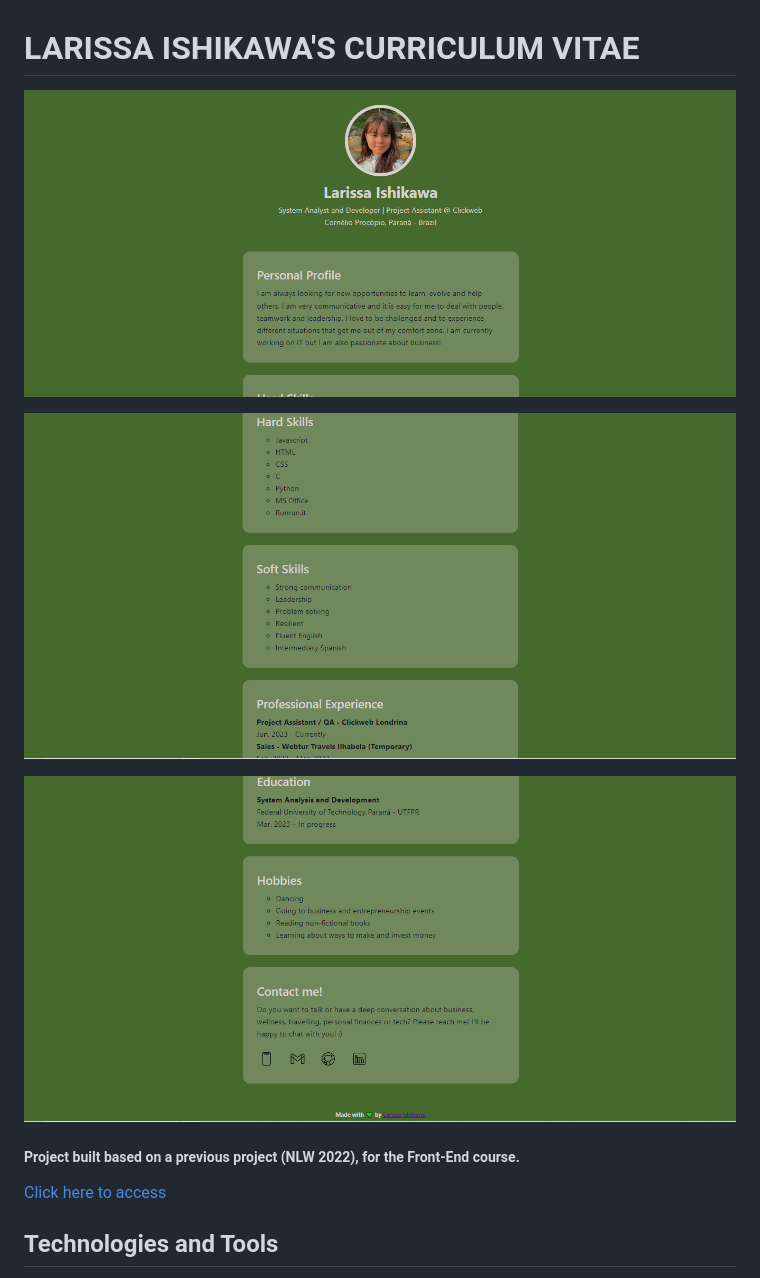
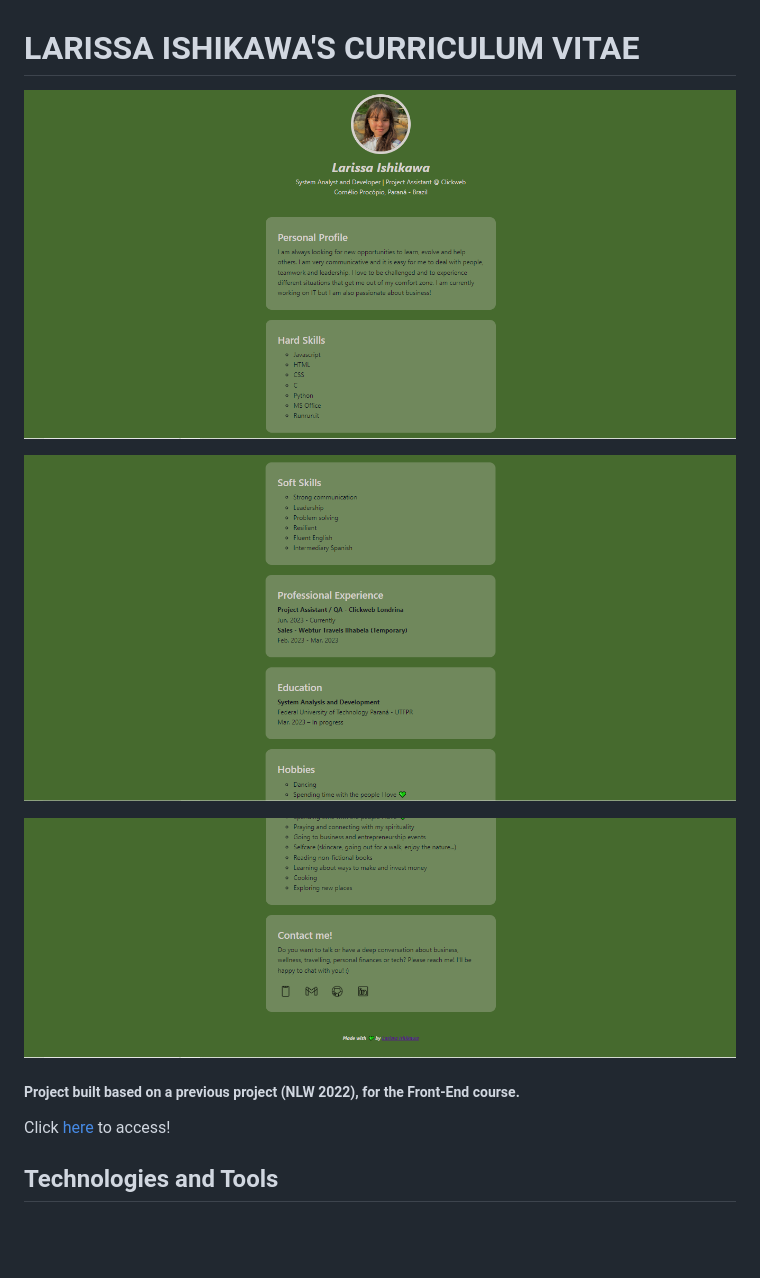
Before and after one commit to larissaiishikawa/myCV, a Markdown page: README.md, the part around the change. Drawn GitHub-style; pictures changed too: IMG/preview.png, IMG/preview2.png, IMG/preview3.png; blank space fills up the shorter version.

```diff
--- a/README.md
+++ b/README.md
@@ -8,7 +8,7 @@
 
 ##### Project built based on a previous project (NLW 2022), for the Front-End course.
 
-[Click here to access](https://larissaiishikawa.github.io/myCV//)
+Click [here](https://larissaiishikawa.github.io/myCV//)  to access!
 
 ## Technologies and Tools
 - HTML
```
Also changed, not shown: 2 other files.
